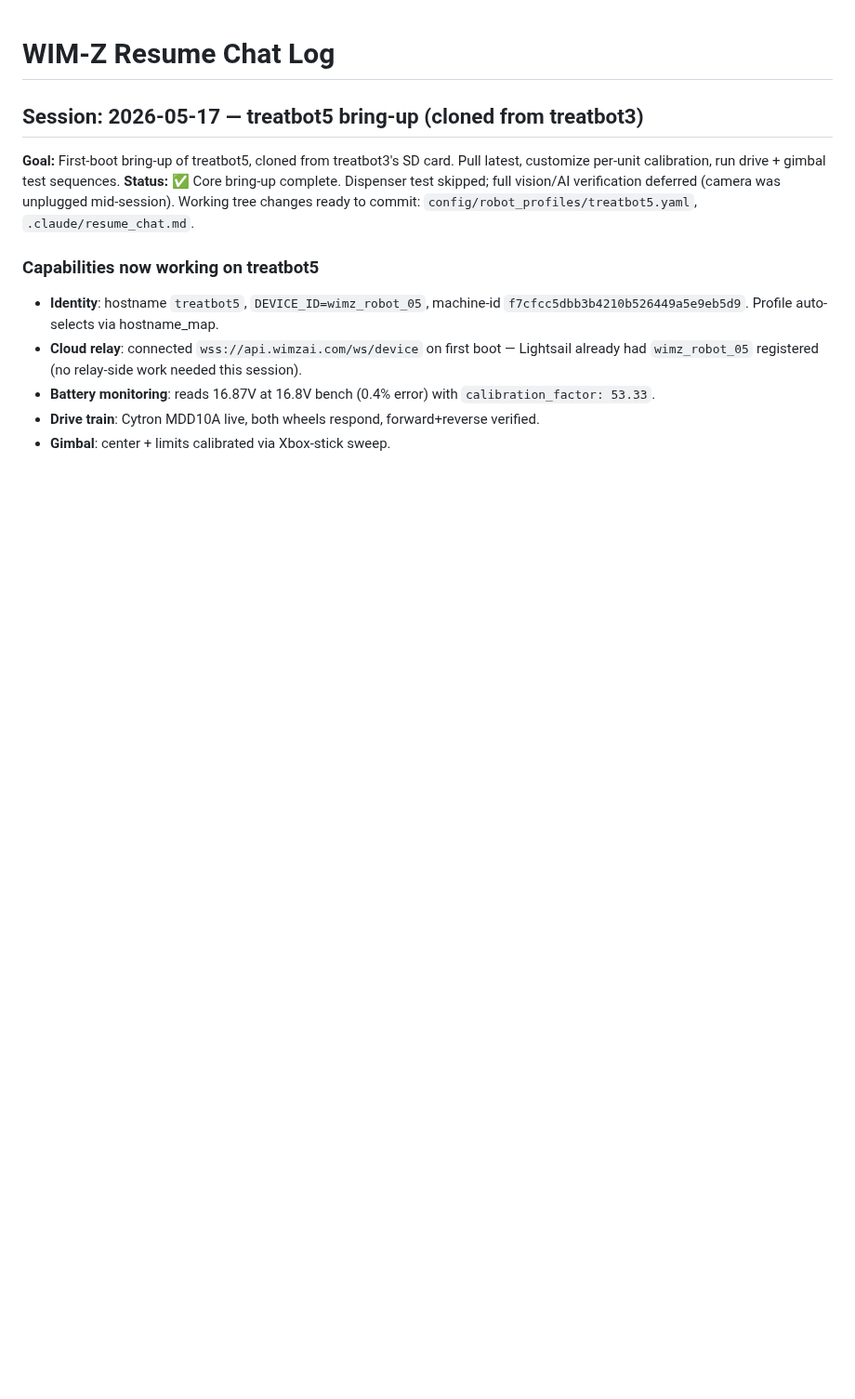
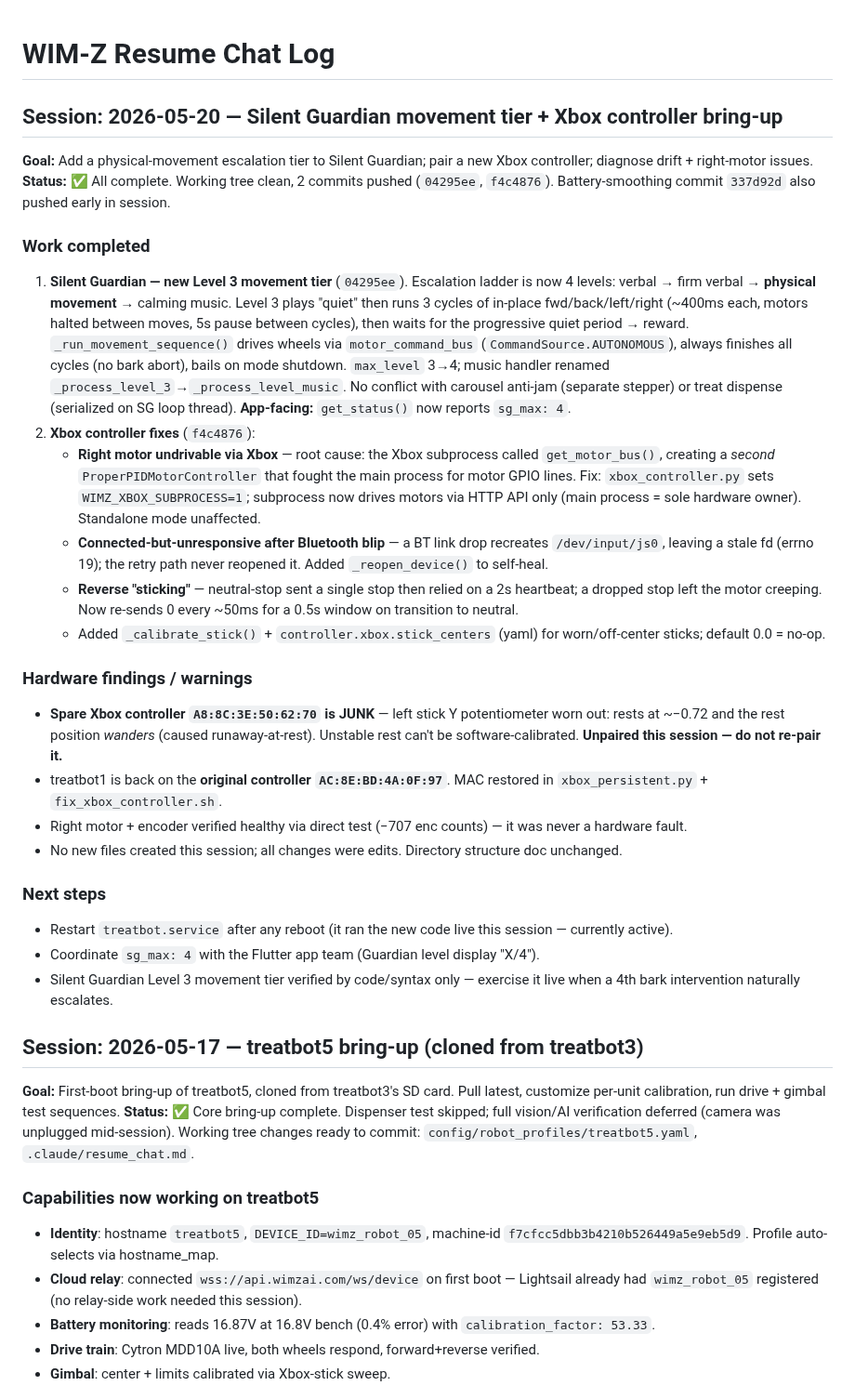
Before and after one commit to lolygagv2/dogbot, a Markdown page: .claude/resume_chat.md, the part around the change. Shown at 93% size. Rendered like a GitHub page; blank space fills up the shorter version.

Commit message:
docs: Log Silent Guardian movement tier + Xbox controller session
Co-Authored-By: Claude Opus 4.7 (1M context) <noreply@anthropic.com>

```diff
--- a/.claude/resume_chat.md
+++ b/.claude/resume_chat.md
@@ -1,4 +1,28 @@
 # WIM-Z Resume Chat Log
+
+## Session: 2026-05-20 — Silent Guardian movement tier + Xbox controller bring-up
+
+**Goal:** Add a physical-movement escalation tier to Silent Guardian; pair a new Xbox controller; diagnose drift + right-motor issues.
+**Status:** ✅ All complete. Working tree clean, 2 commits pushed (`04295ee`, `f4c4876`). Battery-smoothing commit `337d92d` also pushed early in session.
+
+### Work completed
+1. **Silent Guardian — new Level 3 movement tier** (`04295ee`). Escalation ladder is now 4 levels: verbal → firm verbal → **physical movement** → calming music. Level 3 plays "quiet" then runs 3 cycles of in-place fwd/back/left/right (~400ms each, motors halted between moves, 5s pause between cycles), then waits for the progressive quiet period → reward. `_run_movement_sequence()` drives wheels via `motor_command_bus` (`CommandSource.AUTONOMOUS`), always finishes all cycles (no bark abort), bails on mode shutdown. `max_level` 3→4; music handler renamed `_process_level_3`→`_process_level_music`. No conflict with carousel anti-jam (separate stepper) or treat dispense (serialized on SG loop thread). **App-facing:** `get_status()` now reports `sg_max: 4`.
+2. **Xbox controller fixes** (`f4c4876`):
+   - **Right motor undrivable via Xbox** — root cause: the Xbox subprocess called `get_motor_bus()`, creating a *second* `ProperPIDMotorController` that fought the main process for motor GPIO lines. Fix: `xbox_controller.py` sets `WIMZ_XBOX_SUBPROCESS=1`; subprocess now drives motors via HTTP API only (main process = sole hardware owner). Standalone mode unaffected.
+   - **Connected-but-unresponsive after Bluetooth blip** — a BT link drop recreates `/dev/input/js0`, leaving a stale fd (errno 19); the retry path never reopened it. Added `_reopen_device()` to self-heal.
+   - **Reverse "sticking"** — neutral-stop sent a single stop then relied on a 2s heartbeat; a dropped stop left the motor creeping. Now re-sends 0 every ~50ms for a 0.5s window on transition to neutral.
+   - Added `_calibrate_stick()` + `controller.xbox.stick_centers` (yaml) for worn/off-center sticks; default 0.0 = no-op.
+
+### Hardware findings / warnings
+- **Spare Xbox controller `A8:8C:3E:50:62:70` is JUNK** — left stick Y potentiometer worn out: rests at ~−0.72 and the rest position *wanders* (caused runaway-at-rest). Unstable rest can't be software-calibrated. **Unpaired this session — do not re-pair it.**
+- treatbot1 is back on the **original controller `AC:8E:BD:4A:0F:97`**. MAC restored in `xbox_persistent.py` + `fix_xbox_controller.sh`.
+- Right motor + encoder verified healthy via direct test (−707 enc counts) — it was never a hardware fault.
+- No new files created this session; all changes were edits. Directory structure doc unchanged.
+
+### Next steps
+- Restart `treatbot.service` after any reboot (it ran the new code live this session — currently active).
+- Coordinate `sg_max: 4` with the Flutter app team (Guardian level display "X/4").
+- Silent Guardian Level 3 movement tier verified by code/syntax only — exercise it live when a 4th bark intervention naturally escalates.
 
 ## Session: 2026-05-17 — treatbot5 bring-up (cloned from treatbot3)
 
```
